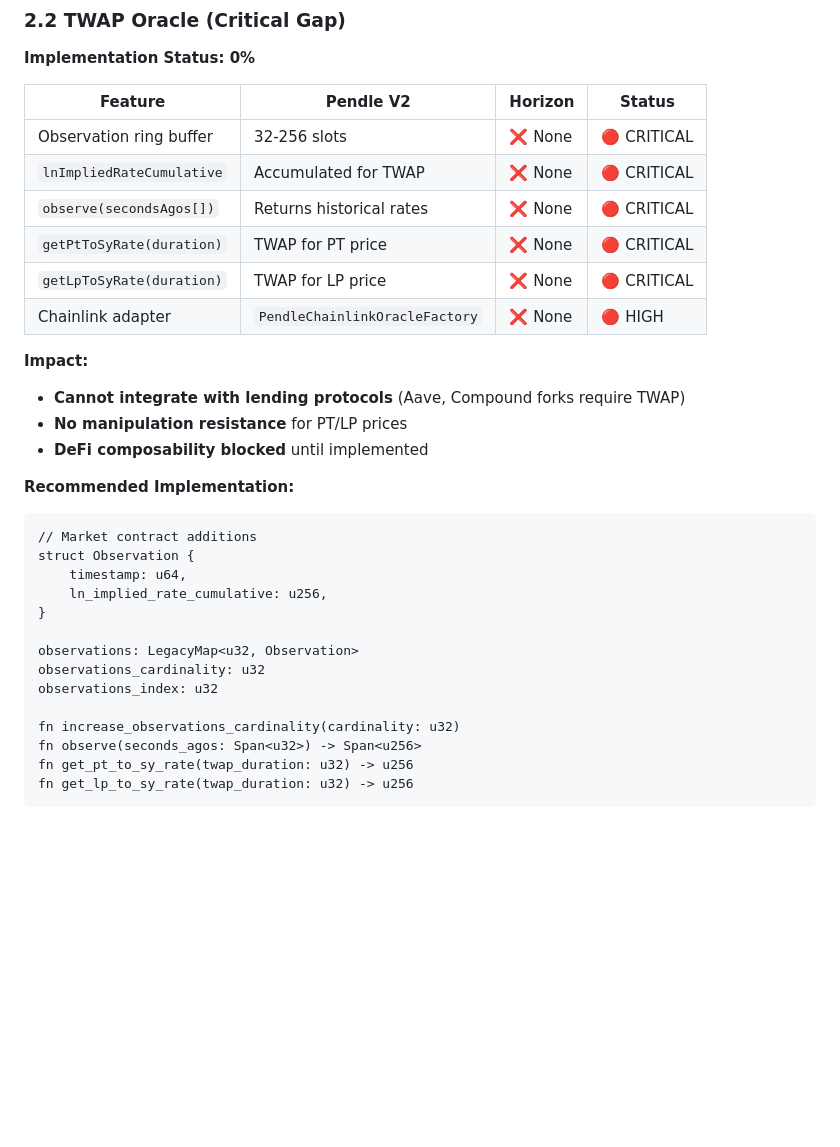
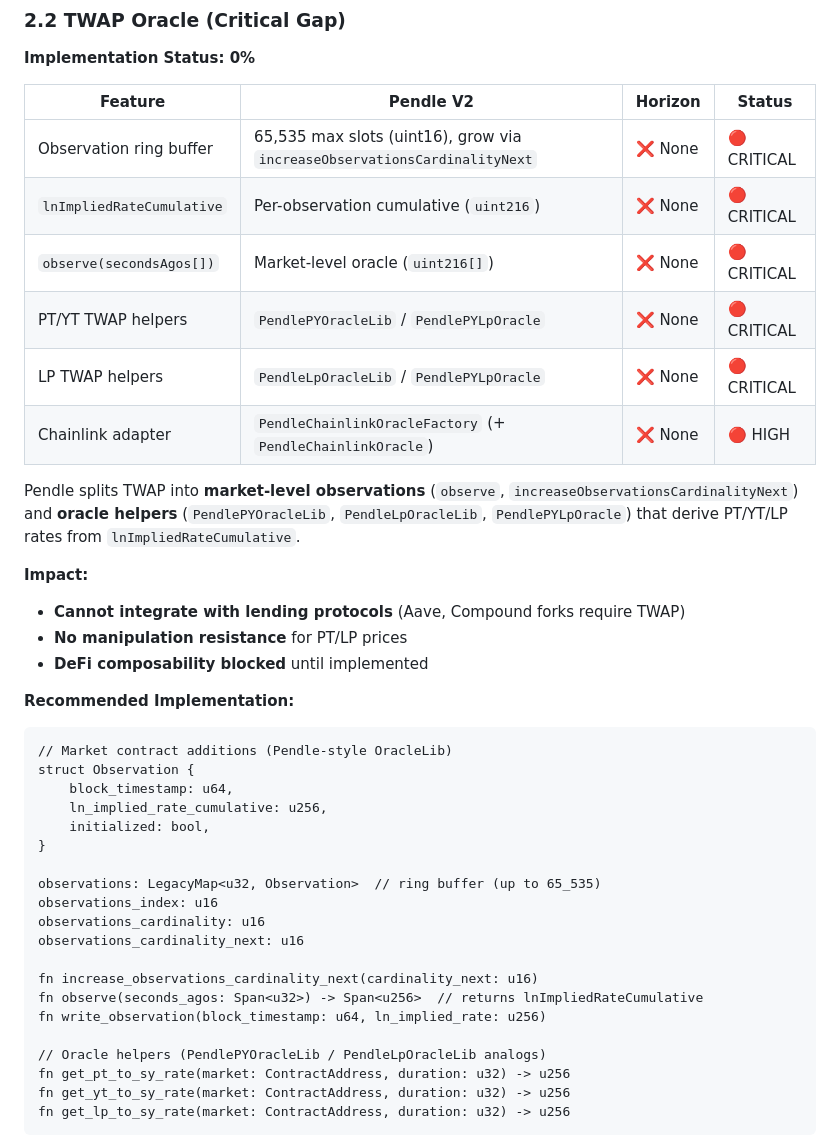
Before and after one commit to ametel01/horizon-starknet, a Markdown page: docs/PENDLE_GAP_ANALYSIS_REPORT.md, the part around one of its changes. GitHub-like rendering; blank space fills up the shorter version.

````diff
--- a/docs/PENDLE_GAP_ANALYSIS_REPORT.md
+++ b/docs/PENDLE_GAP_ANALYSIS_REPORT.md
@@ -561,12 +561,16 @@ let new_pt_reserve = if is_pt_out {
 
 | Feature | Pendle V2 | Horizon | Status |
 |---------|-----------|---------|--------|
-| Observation ring buffer | 32-256 slots | ❌ None | 🔴 CRITICAL |
-| `lnImpliedRateCumulative` | Accumulated for TWAP | ❌ None | 🔴 CRITICAL |
-| `observe(secondsAgos[])` | Returns historical rates | ❌ None | 🔴 CRITICAL |
-| `getPtToSyRate(duration)` | TWAP for PT price | ❌ None | 🔴 CRITICAL |
-| `getLpToSyRate(duration)` | TWAP for LP price | ❌ None | 🔴 CRITICAL |
-| Chainlink adapter | `PendleChainlinkOracleFactory` | ❌ None | 🔴 HIGH |
+| Observation ring buffer | 65,535 max slots (uint16), grow via `increaseObservationsCardinalityNext` | ❌ None | 🔴 CRITICAL |
+| `lnImpliedRateCumulative` | Per-observation cumulative (`uint216`) | ❌ None | 🔴 CRITICAL |
+| `observe(secondsAgos[])` | Market-level oracle (`uint216[]`) | ❌ None | 🔴 CRITICAL |
+| PT/YT TWAP helpers | `PendlePYOracleLib` / `PendlePYLpOracle` | ❌ None | 🔴 CRITICAL |
+| LP TWAP helpers | `PendleLpOracleLib` / `PendlePYLpOracle` | ❌ None | 🔴 CRITICAL |
+| Chainlink adapter | `PendleChainlinkOracleFactory` (+ `PendleChainlinkOracle`) | ❌ None | 🔴 HIGH |
+
+Pendle splits TWAP into **market-level observations** (`observe`, `increaseObservationsCardinalityNext`) and
+**oracle helpers** (`PendlePYOracleLib`, `PendleLpOracleLib`, `PendlePYLpOracle`) that derive PT/YT/LP rates from
+`lnImpliedRateCumulative`.
 
 **Impact:**
 - **Cannot integrate with lending protocols** (Aave, Compound forks require TWAP)
@@ -575,17 +579,25 @@ let new_pt_reserve = if is_pt_out {
 
 **Recommended Implementation:**
 ```cairo
-// Market contract additions
+// Market contract additions (Pendle-style OracleLib)
 struct Observation {
-    timestamp: u64,
+    block_timestamp: u64,
     ln_implied_rate_cumulative: u256,
-}
-
-observations: LegacyMap<u32, Observation>
-observations_cardinality: u32
-observations_index: u32
-
-fn increase_observations_cardinality(cardinality: u32)
-fn observe(seconds_agos: Span<u32>) -> Span<u256>
-fn get_pt_to_sy_rate(twap_duration: u32) -> u256
-fn get_lp_to_sy_rate(twap_duration: u32) -> u256
+    initialized: bool,
+}
+
+observations: LegacyMap<u32, Observation>  // ring buffer (up to 65_535)
+observations_index: u16
+observations_cardinality: u16
+observations_cardinality_next: u16
+
+fn increase_observations_cardinality_next(cardinality_next: u16)
+fn observe(seconds_agos: Span<u32>) -> Span<u256>  // returns lnImpliedRateCumulative
+fn write_observation(block_timestamp: u64, ln_implied_rate: u256)
+
+// Oracle helpers (PendlePYOracleLib / PendleLpOracleLib analogs)
+fn get_pt_to_sy_rate(market: ContractAddress, duration: u32) -> u256
+fn get_yt_to_sy_rate(market: ContractAddress, duration: u32) -> u256
+fn get_lp_to_sy_rate(market: ContractAddress, duration: u32) -> u256
+```
+
````
Also changed, not shown: other parts of docs/PENDLE_GAP_ANALYSIS_REPORT.md (+56 -0 lines).
